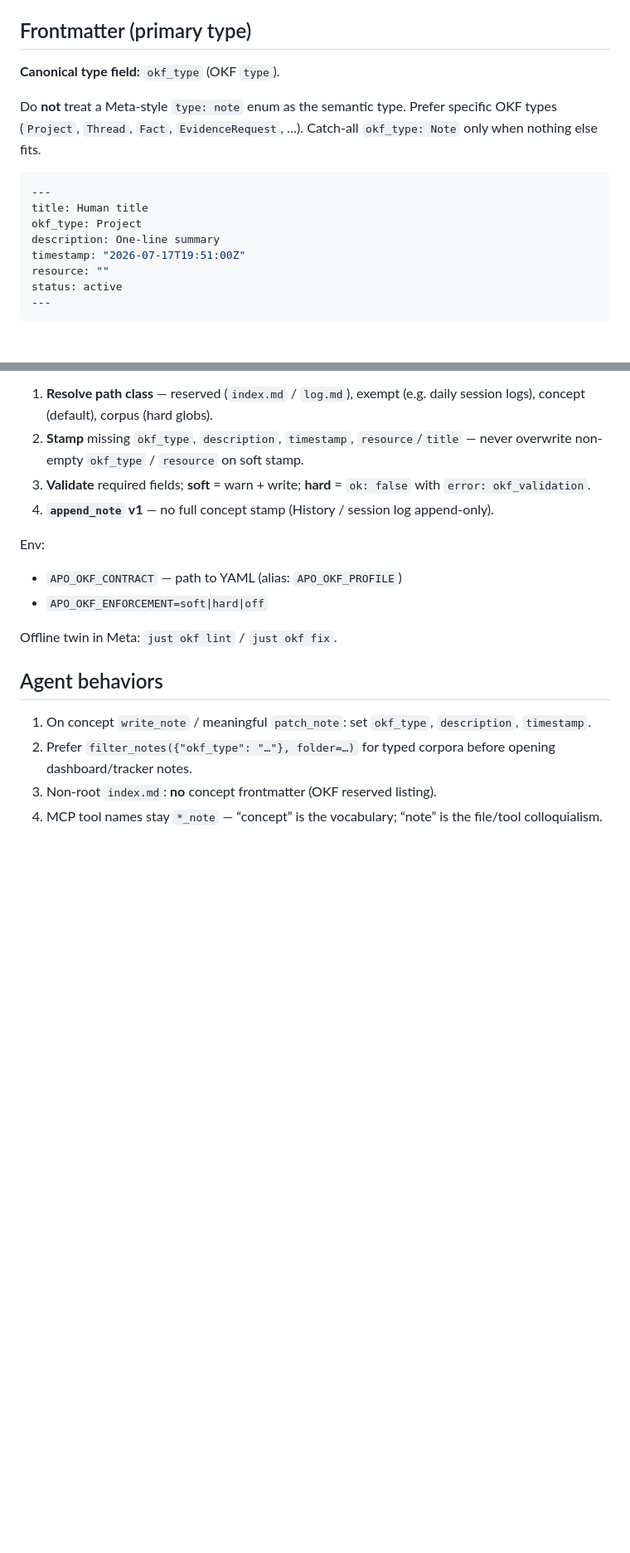
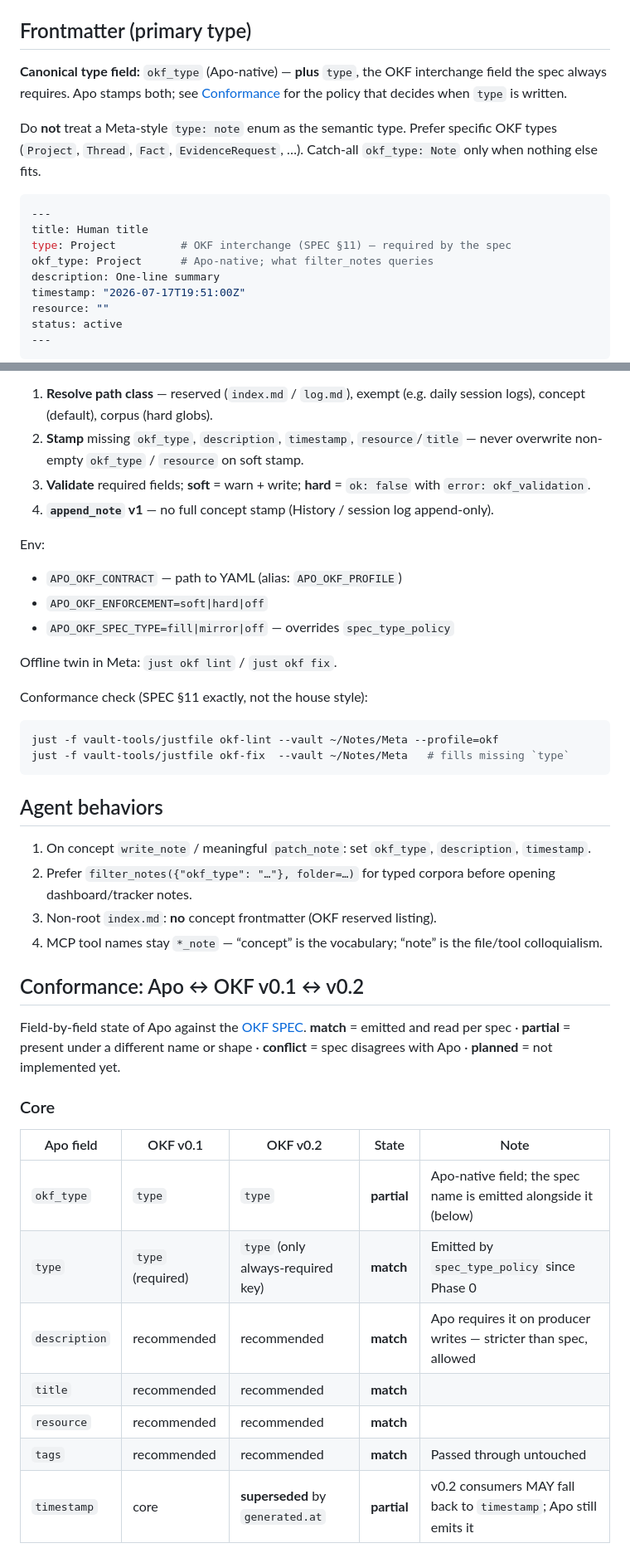
Before and after one commit to jenorris/apo, a Markdown page: docs/contracts/okf-bundle.md, 2 parts joined by grey strips. Shown at 83% size. Drawn GitHub-style; blank space fills up the shorter version.

````diff
--- a/docs/contracts/okf-bundle.md
+++ b/docs/contracts/okf-bundle.md
@@ -20,14 +20,18 @@ The engine is **contract-driven** — no single vault’s taxonomy is hardcoded
 
 ## Frontmatter (primary type)
 
-**Canonical type field:** `okf_type` (OKF `type`).
+**Canonical type field:** `okf_type` (Apo-native) — **plus** `type`, the OKF
+interchange field the spec always requires. Apo stamps both; see
+[Conformance](#conformance-apo--okf-v01--v02) for the policy that decides
+when `type` is written.
 
 Do **not** treat a Meta-style `type: note` enum as the semantic type. Prefer specific OKF types (`Project`, `Thread`, `Fact`, `EvidenceRequest`, …). Catch-all `okf_type: Note` only when nothing else fits.
 
 ```yaml
 ---
 title: Human title
-okf_type: Project
+type: Project          # OKF interchange (SPEC §11) — required by the spec
+okf_type: Project      # Apo-native; what filter_notes queries
 description: One-line summary
 timestamp: "2026-07-17T19:51:00Z"
 resource: ""
@@ -67,8 +71,16 @@ Env:
 
 - `APO_OKF_CONTRACT` — path to YAML (alias: `APO_OKF_PROFILE`)
 - `APO_OKF_ENFORCEMENT=soft|hard|off`
+- `APO_OKF_SPEC_TYPE=fill|mirror|off` — overrides `spec_type_policy`
 
 Offline twin in Meta: `just okf lint` / `just okf fix`.
+
+Conformance check (SPEC §11 exactly, not the house style):
+
+```sh
+just -f vault-tools/justfile okf-lint --vault ~/Notes/Meta --profile=okf
+just -f vault-tools/justfile okf-fix  --vault ~/Notes/Meta   # fills missing `type`
+```
 
 ## Agent behaviors
 
@@ -76,3 +88,23 @@ Offline twin in Meta: `just okf lint` / `just okf fix`.
 2. Prefer `filter_notes({"okf_type": "…"}, folder=…)` for typed corpora before opening dashboard/tracker notes.
 3. Non-root `index.md`: **no** concept frontmatter (OKF reserved listing).
 4. MCP tool names stay `*_note` — “concept” is the vocabulary; “note” is the file/tool colloquialism.
+
+## Conformance: Apo ↔ OKF v0.1 ↔ v0.2
+
+Field-by-field state of Apo against the [OKF SPEC](https://github.com/GoogleCloudPlatform/knowledge-catalog/blob/main/okf/SPEC.md).
+**match** = emitted and read per spec · **partial** = present under a different
+name or shape · **conflict** = spec disagrees with Apo · **planned** = not
+implemented yet.
+
+### Core
+
+| Apo field | OKF v0.1 | OKF v0.2 | State | Note |
+|-----------|----------|----------|-------|------|
+| `okf_type` | `type` | `type` | **partial** | Apo-native field; the spec name is emitted alongside it (below) |
+| `type` | `type` (required) | `type` (only always-required key) | **match** | Emitted by `spec_type_policy` since Phase 0 |
+| `description` | recommended | recommended | **match** | Apo requires it on producer writes — stricter than spec, allowed |
+| `title` | recommended | recommended | **match** | |
+| `resource` | recommended | recommended | **match** | |
+| `tags` | recommended | recommended | **match** | Passed through untouched |
+| `timestamp` | core | **superseded** by `generated.at` | **partial** | v0.2 consumers MAY fall back to `timestamp`; Apo still emits it |
+
````
Also changed, not shown: other parts of docs/contracts/okf-bundle.md (+39 -0 lines).
